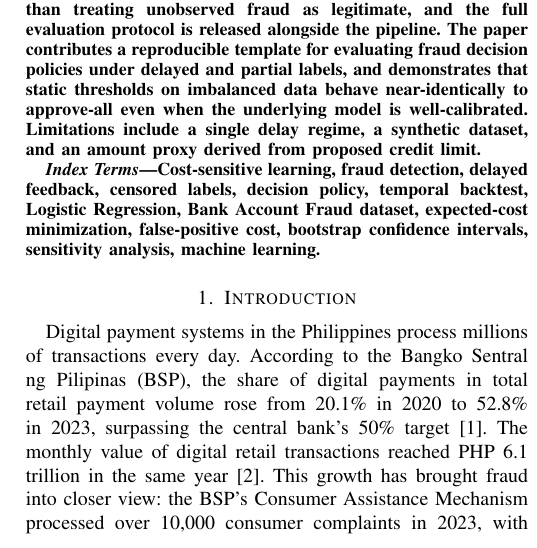
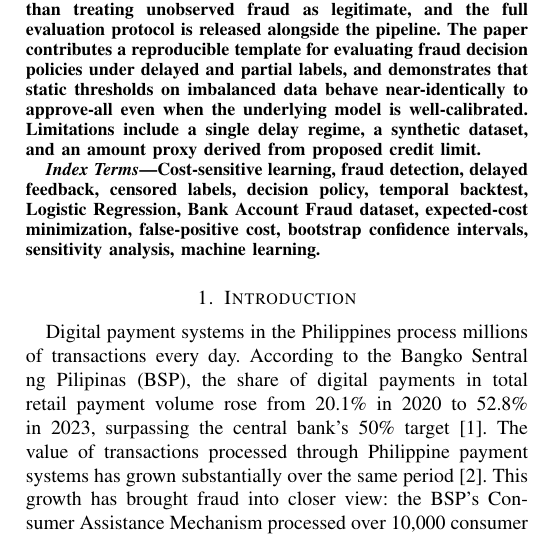
Before and after one commit to kira-ml/delayed-label-fraud-decisioning, a LaTeX paper (docs/main.tex): part of one column of page 1 of 8, cut so that both start at the same text. Compiled offline with pdfLaTeX.

Commit message:
docs(paper): replace unverifiable BSP peso figure with general trend statement

```diff
--- a/docs/main.tex
+++ b/docs/main.tex
@@ -109,8 +109,8 @@ Digital payment systems in the Philippines process millions of
 transactions every day. According to the Bangko Sentral ng Pilipinas
 (BSP), the share of digital payments in total retail payment volume rose
 from 20.1\% in 2020 to 52.8\% in 2023, surpassing the central bank's
-50\% target~\cite{bsp2023roadmap}. The monthly value of digital retail
-transactions reached PHP~6.1 trillion in the same year~\cite{bspspei}. This
+50\% target~\cite{bsp2023roadmap}. The value of transactions processed through Philippine payment systems
+has grown substantially over the same period~\cite{bspspei}. This
 growth has brought fraud into closer view: the BSP's Consumer Assistance
 Mechanism processed over 10,000 consumer complaints in 2023, with
 unauthorized online transfers and fraudulent withdrawals representing a
```
